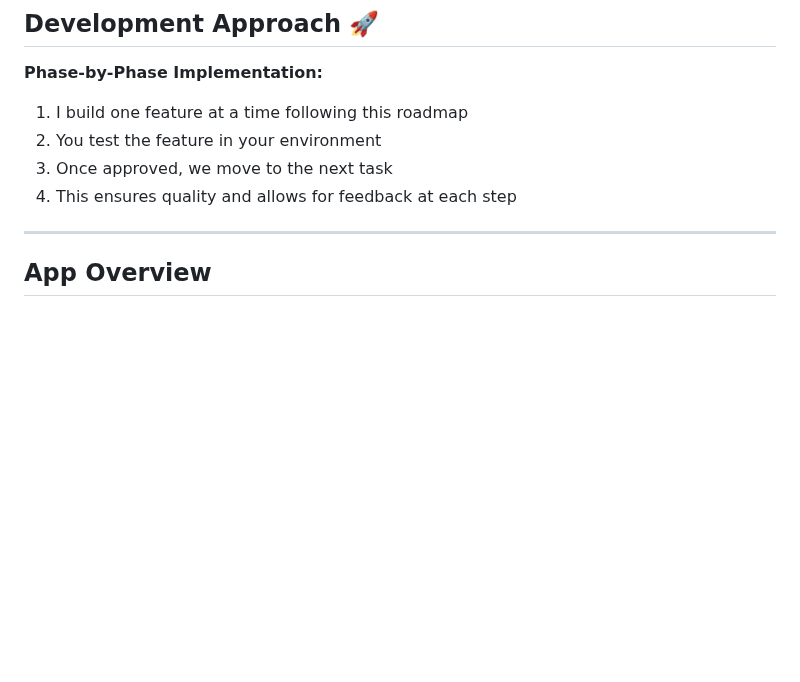
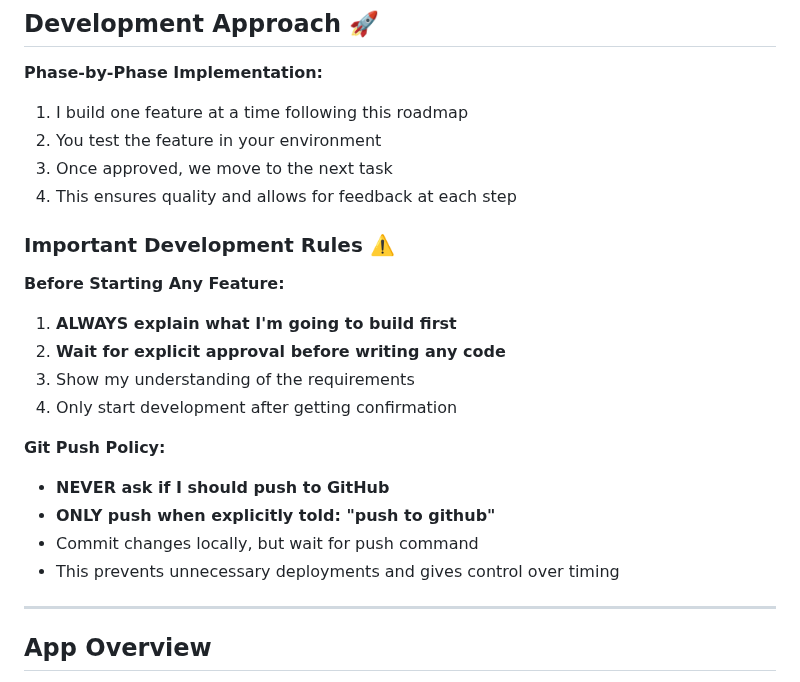
Before and after one commit to kookiesagency/plasticmart_billing, a Markdown page: docs/mobile-roadmap.md, the part around the change. Drawn GitHub-style; blank space fills up the shorter version.

Commit message:
docs: add development rules to both roadmap files
- Added rules to roadmap.md (web app)
- Added rules to mobile-roadmap.md (mobile app)
- Consistent workflow across all documentation

🤖 Generated with [Claude Code](https://claude.com/claude-code)

Co-Authored-By: Claude <noreply@anthropic.com>

```diff
--- a/docs/mobile-roadmap.md
+++ b/docs/mobile-roadmap.md
@@ -8,6 +8,19 @@ This document outlines the development plan for the PlasticMart Mobile applicati
 2. You test the feature in your environment
 3. Once approved, we move to the next task
 4. This ensures quality and allows for feedback at each step
+
+### **Important Development Rules** ⚠️
+**Before Starting Any Feature:**
+1. **ALWAYS explain what I'm going to build first**
+2. **Wait for explicit approval before writing any code**
+3. Show my understanding of the requirements
+4. Only start development after getting confirmation
+
+**Git Push Policy:**
+- **NEVER ask if I should push to GitHub**
+- **ONLY push when explicitly told: "push to github"**
+- Commit changes locally, but wait for push command
+- This prevents unnecessary deployments and gives control over timing
 
 ---
 
```
